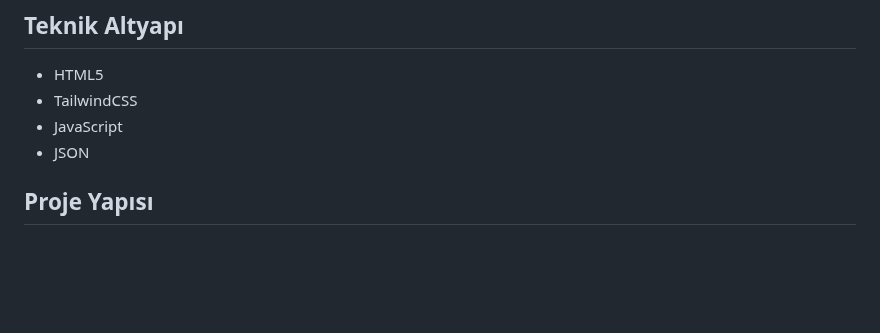
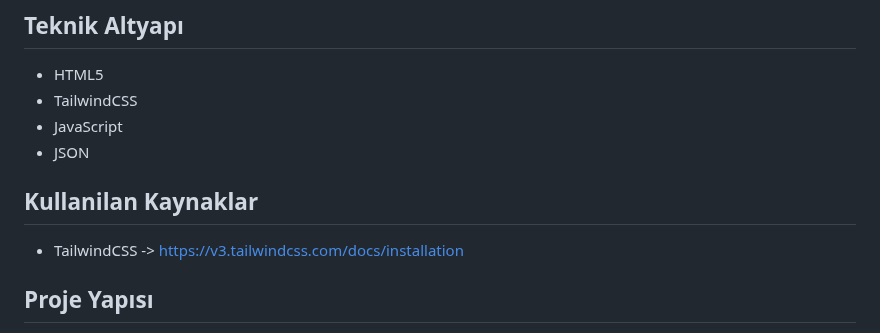
Before and after one commit to berindogaalaca/musicAI, a Markdown page: README.md, the part around the change. Drawn GitHub-style; blank space fills up the shorter version.

```diff
--- a/README.md
+++ b/README.md
@@ -10,6 +10,10 @@ MusicAl, yapay zeka destekli bir müzik uygulamasıdır. Kullanıcılar aylık v
 - TailwindCSS
 - JavaScript
 - JSON
+
+## Kullanilan Kaynaklar
+
+- TailwindCSS -> https://v3.tailwindcss.com/docs/installation
 
 ## Proje Yapısı
 
```
